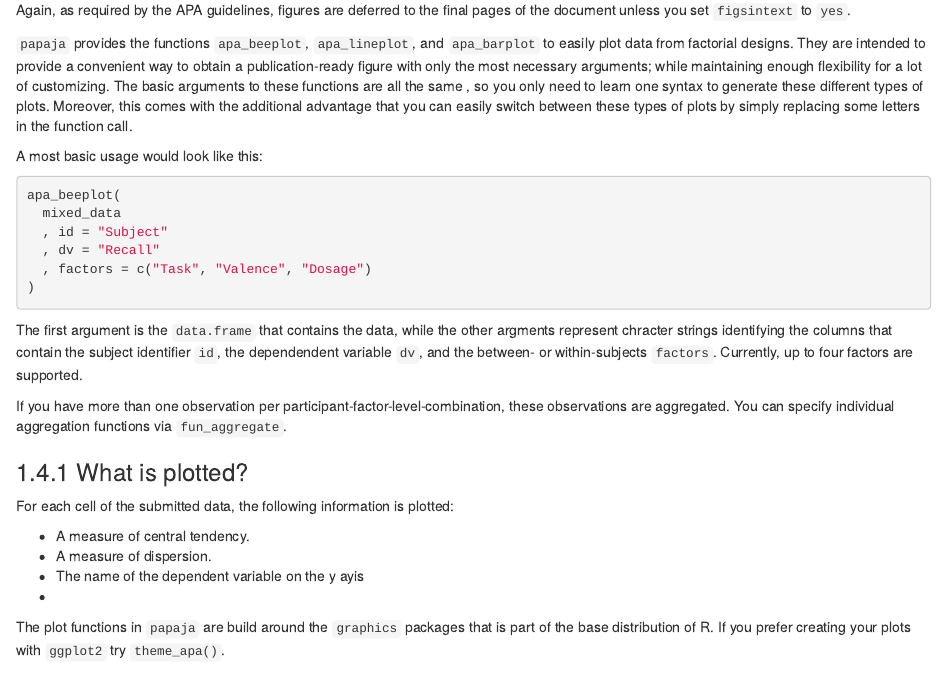
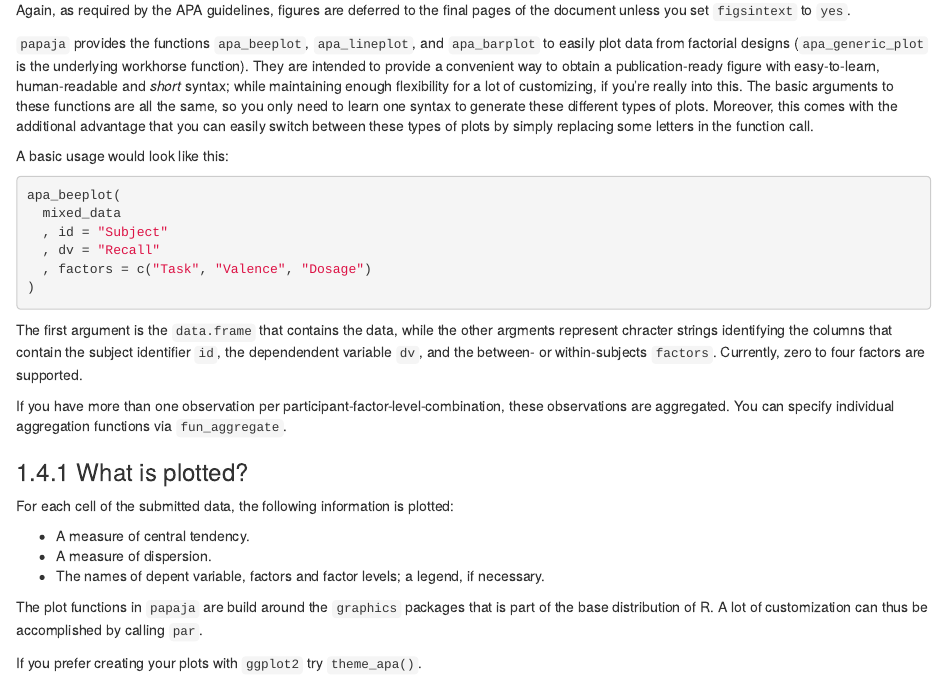
Before and after one commit to crsh/papaja_man, an R Markdown document (03-writing.Rmd): the page in a window 1100 px wide, from 3020 px down. Rendered offline with R 4.5, knitr and Pandoc, with nearby package versions; drawn as R Markdown's standard HTML page in place of the format the file asks for; some code elsewhere in the file could not run offline.

Commit message:
added some documentation for plots

````diff
--- a/03-writing.Rmd
+++ b/03-writing.Rmd
@@ -164,12 +164,13 @@ apa_beeplot(
 
 Again, as required by the APA guidelines, figures are deferred to the final pages of the document unless you set `figsintext` to `yes`.
 
-`papaja` provides the functions `apa_beeplot`, `apa_lineplot`, and `apa_barplot` to easily plot data from factorial designs.
-They are intended to provide a convenient way to obtain a publication-ready figure with only the most necessary arguments;
-while maintaining enough flexibility for a lot of customizing.
-The basic arguments to these functions are all the same , so you only need to learn one syntax to generate these different types of plots. Moreover, this comes with the additional advantage that you can easily switch between these types of plots by simply replacing some letters in the function call.
+`papaja` provides the functions `apa_beeplot`, `apa_lineplot`, and `apa_barplot` to easily plot data from factorial designs (`apa_generic_plot` is the underlying workhorse function).
+They are intended to provide a convenient way to obtain a publication-ready figure with easy-to-learn, human-readable and *short* syntax;
+while maintaining enough flexibility for a lot of customizing, if you're really into this.
+The basic arguments to these functions are all the same, so you only need to learn one syntax to generate these different types of plots.
+Moreover, this comes with the additional advantage that you can easily switch between these types of plots by simply replacing some letters in the function call.
 
-A most basic usage would look like this:
+A basic usage would look like this:
 
 ```{r fig.cap = "Bee plot of the example data set. Small points represent individual observations, large points represent means, and error bars represent 95% confidence intervals. \\label{fig:bee}", echo = TRUE, dev.args = list(bg = 'white'), eval = FALSE}
 apa_beeplot(
@@ -183,7 +184,8 @@ apa_beeplot(
 The first argument is the `data.frame` that contains the data,
 while the other argments represent chracter strings identifying the columns that contain the subject identifier `id`,
 the dependendent variable `dv`,
-and the between- or within-subjects `factors`. Currently, up to four factors are supported.
+and the between- or within-subjects `factors`.
+Currently, zero to four factors are supported.
 
 If you have more than one observation per participant-factor-level-combination, these observations are aggregated.
 You can specify individual aggregation functions via `fun_aggregate`.
@@ -194,12 +196,13 @@ For each cell of the submitted data, the following information is plotted:
 
 - A measure of central tendency.
 - A measure of dispersion.
-- The name of the dependent variable on the y ayis
--
-
-
+- The names of depent variable, factors and factor levels; a legend, if necessary.
 
 The plot functions in `papaja` are build around the `graphics` packages that is part of the base distribution of R.
+A lot of customization can thus be accomplished by calling `par`.
+
+<!-- ### Customization -->
+
 If you prefer creating your plots with `ggplot2` try `theme_apa()`.
 
 ## Equations
````
Also changed, not shown: 01-introduction.Rmd (+1 -1 lines), 04-reporting.Rmd (+5 -1 lines).
